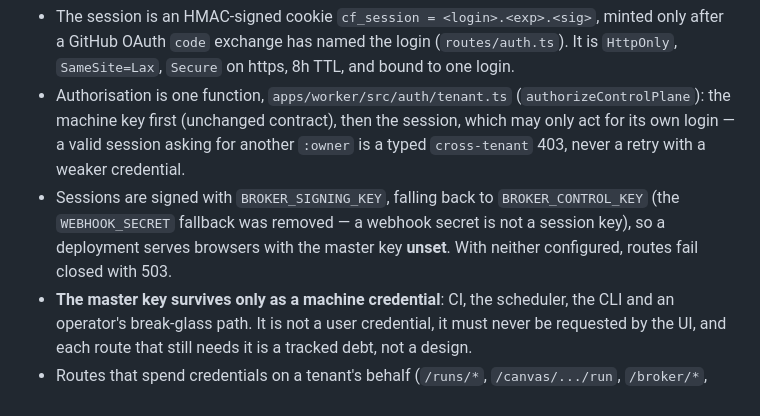
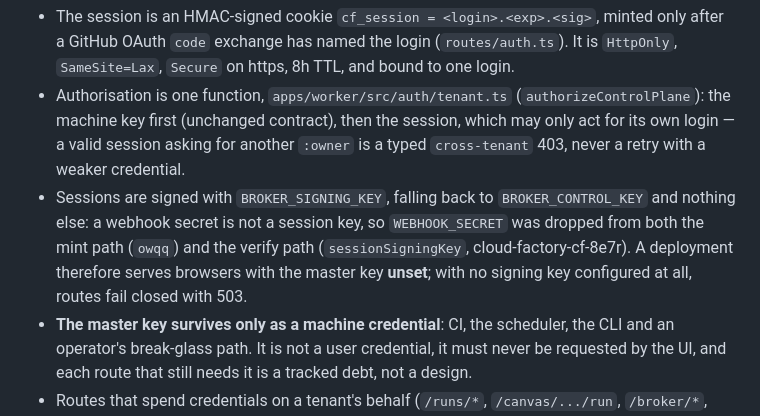
Before and after one commit to PaulKinlan/cloud-factory-cf, a Markdown page: docs/adr-005-oauth-tenant-boundary.md, the part around the change. Rendered like a GitHub page.

Commit message:
docs(adr): ADR 005 says the webhook-secret fallback is gone on BOTH sides (cloud-factory-cf-oa4u)
Review finding on 357276d was fair: the ADR said the `WEBHOOK_SECRET` session fallback had
been removed, while `sessionSigningKey()` in `auth/tenant.ts` still accepted it. Rather than
weaken the sentence, the code now matches it — the `8e7r` commit is on this branch, so the
claim and the switch that implements it land together.

Release-note: none: documentation plus the session-key alignment it describes.

```diff
--- a/docs/adr-005-oauth-tenant-boundary.md
+++ b/docs/adr-005-oauth-tenant-boundary.md
@@ -45,10 +45,11 @@ session the *general* control-plane credential and to say what happens to the ke
   (`authorizeControlPlane`): the machine key first (unchanged contract), then the
   session, which may only act for its own login — a valid session asking for another
   `:owner` is a typed `cross-tenant` 403, never a retry with a weaker credential.
-- Sessions are signed with `BROKER_SIGNING_KEY`, falling back to `BROKER_CONTROL_KEY`
-  (the `WEBHOOK_SECRET` fallback was removed — a webhook secret is not a session key),
-  so a deployment serves browsers with the master key **unset**. With neither
-  configured, routes fail closed with 503.
+- Sessions are signed with `BROKER_SIGNING_KEY`, falling back to `BROKER_CONTROL_KEY` and
+  nothing else: a webhook secret is not a session key, so `WEBHOOK_SECRET` was dropped from
+  both the mint path (`owqq`) and the verify path (`sessionSigningKey`, cloud-factory-cf-8e7r).
+  A deployment therefore serves browsers with the master key **unset**; with no signing key
+  configured at all, routes fail closed with 503.
 - **The master key survives only as a machine credential**: CI, the scheduler, the CLI
   and an operator's break-glass path. It is not a user credential, it must never be
   requested by the UI, and each route that still needs it is a tracked debt, not a
```
